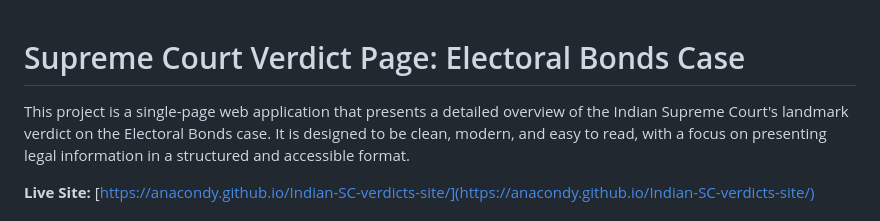
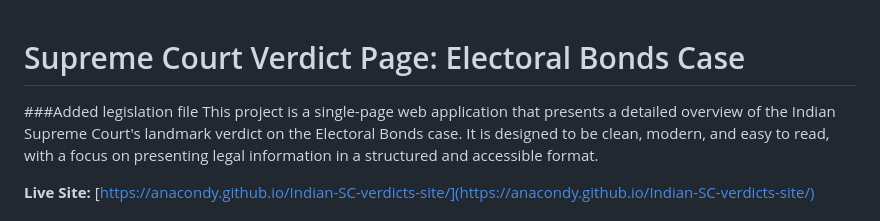
Before and after one commit to anacondy/Indian-SC-verdicts-site, a Markdown page: README.md, the part around the change. Drawn GitHub-style.

Commit message:
Add legislation file mention in README

```diff
--- a/README.md
+++ b/README.md
@@ -1,5 +1,5 @@
 # Supreme Court Verdict Page: Electoral Bonds Case
-
+ ###Added legislation file
 This project is a single-page web application that presents a detailed overview of the Indian Supreme Court's landmark verdict on the Electoral Bonds case. It is designed to be clean, modern, and easy to read, with a focus on presenting legal information in a structured and accessible format.
 
 **Live Site:** [https://anacondy.github.io/Indian-SC-verdicts-site/](https://anacondy.github.io/Indian-SC-verdicts-site/)
```
